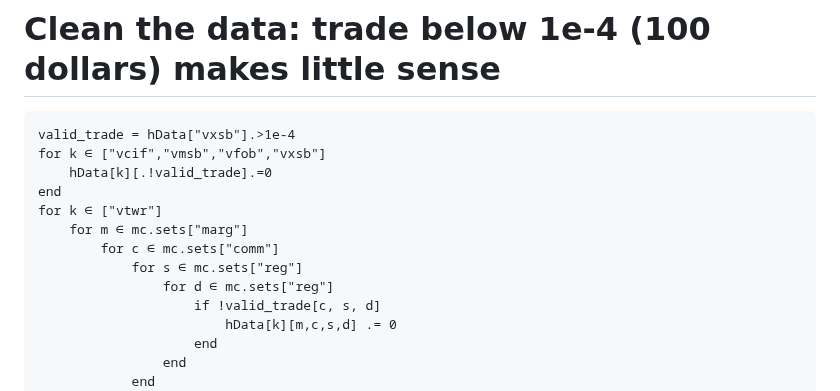
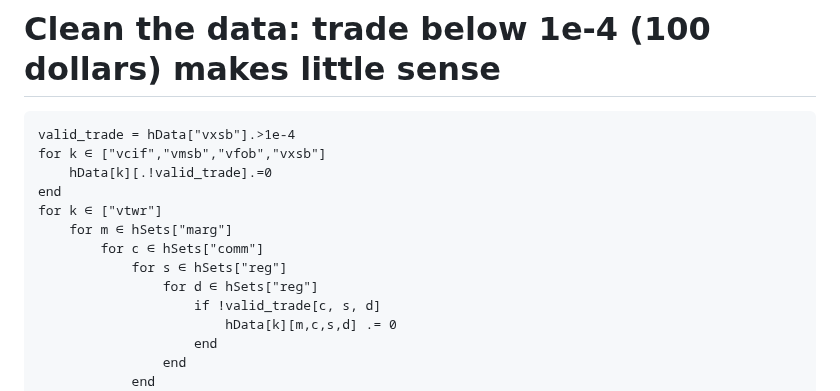
Before and after one commit to mivanic/GlobalTradeAnalysisProjectModelV7.jl, a Markdown page: README.md, the part around the change. Drawn GitHub-style.

```diff
--- a/README.md
+++ b/README.md
@@ -92,10 +92,10 @@ for k ∈ ["vcif","vmsb","vfob","vxsb"]
     hData[k][.!valid_trade].=0
 end
 for k ∈ ["vtwr"]
-    for m ∈ mc.sets["marg"]
-        for c ∈ mc.sets["comm"]
-            for s ∈ mc.sets["reg"]
-                for d ∈ mc.sets["reg"]
+    for m ∈ hSets["marg"]
+        for c ∈ hSets["comm"]
+            for s ∈ hSets["reg"]
+                for d ∈ hSets["reg"]
                     if !valid_trade[c, s, d]
                         hData[k][m,c,s,d] .= 0
                     end
```
